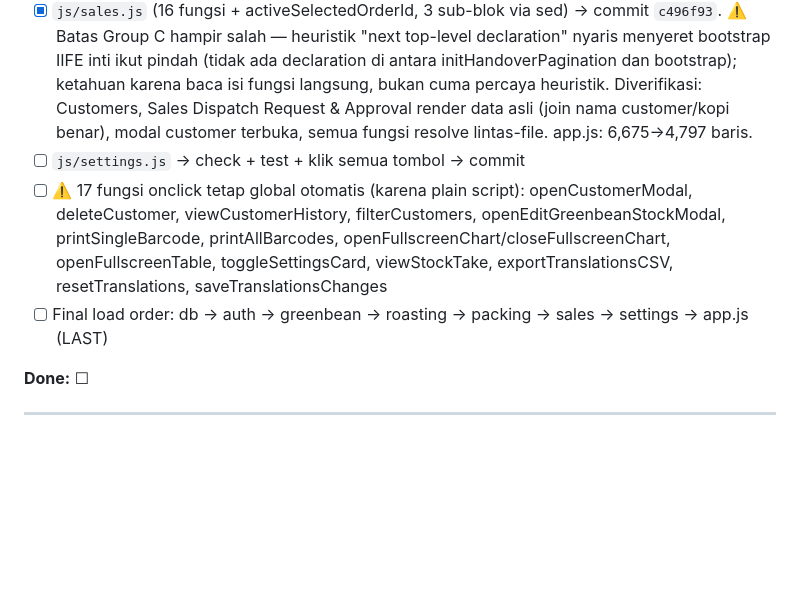
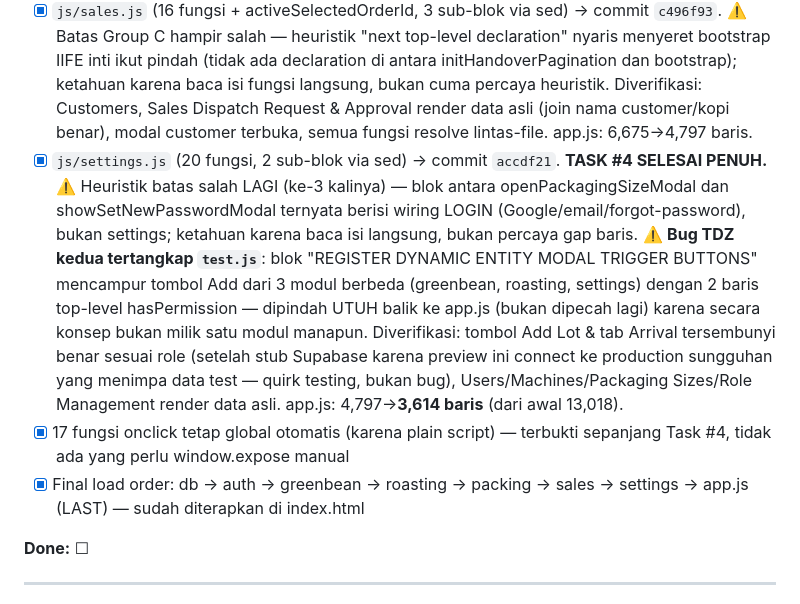
Before and after one commit to olidlid/roastery-manager-hackathon, a Markdown page: REFACTORING_CHECKLIST.md, the part around the change. Drawn GitHub-style; blank space fills up the shorter version.

Commit message:
docs: mark Task #4 fully complete (all 5 UI modules split) in checklist

```diff
--- a/REFACTORING_CHECKLIST.md
+++ b/REFACTORING_CHECKLIST.md
@@ -94,9 +94,9 @@ Pengecekan V1 aktual menemukan 2 masalah di plan asli yang akan memicu banyak de
 - [x] `js/roasting.js` (26 fungsi, 6 sub-blok terpisah via sed) → commit `80999a2`. ⚠️ **Bug TDZ nyata tertangkap oleh `node test.js`**: baris top-level lama `if (!hasPermission('roasting_plan_add')) ...style.display='none'` (sengaja jalan SETELAH primeMenuAccessFromCache agar tombol Add Plan langsung sinkron dengan cache) — dipindah balik ke app.js tepat setelah primeMenuAccessFromCache untuk menjaga urutan & perilaku persis sama. Diverifikasi: tombol Add Plan tersembunyi instan sesuai cache role (sebelum auth selesai), render Plans/Batches/Recipes/Potential dari data asli, modal recipe terbuka, semua fungsi lintas-file (adjustGreenbeanStock, addWeightToBulkRoastedCoffee, dll) resolve benar. app.js: 11,983→8,808 baris (pengurangan terbesar).
 - [x] `js/packing.js` (19 fungsi, 3 sub-blok via sed) → commit `042bb2d`. Tidak ada bug TDZ (sudah dicek pola sama seperti roasting.js, aman). Diverifikasi: Bulk Roasted & Packed Coffee render data asli, modal edit bulk terbuka, semua fungsi (submitPackingSheet, dispatchOrder, printWaybill, dll) resolve lintas-file. app.js: 8,808→6,675 baris.
 - [x] `js/sales.js` (16 fungsi + activeSelectedOrderId, 3 sub-blok via sed) → commit `c496f93`. ⚠️ Batas Group C hampir salah — heuristik "next top-level declaration" nyaris menyeret bootstrap IIFE inti ikut pindah (tidak ada declaration di antara initHandoverPagination dan bootstrap); ketahuan karena baca isi fungsi langsung, bukan cuma percaya heuristik. Diverifikasi: Customers, Sales Dispatch Request & Approval render data asli (join nama customer/kopi benar), modal customer terbuka, semua fungsi resolve lintas-file. app.js: 6,675→4,797 baris.
-- [ ] `js/settings.js` → check + test + klik semua tombol → commit
-- [ ] ⚠️ 17 fungsi onclick tetap global otomatis (karena plain script): openCustomerModal, deleteCustomer, viewCustomerHistory, filterCustomers, openEditGreenbeanStockModal, printSingleBarcode, printAllBarcodes, openFullscreenChart/closeFullscreenChart, openFullscreenTable, toggleSettingsCard, viewStockTake, exportTranslationsCSV, resetTranslations, saveTranslationsChanges
-- [ ] Final load order: db → auth → greenbean → roasting → packing → sales → settings → app.js (LAST)
+- [x] `js/settings.js` (20 fungsi, 2 sub-blok via sed) → commit `accdf21`. **TASK #4 SELESAI PENUH.** ⚠️ Heuristik batas salah LAGI (ke-3 kalinya) — blok antara openPackagingSizeModal dan showSetNewPasswordModal ternyata berisi wiring LOGIN (Google/email/forgot-password), bukan settings; ketahuan karena baca isi langsung, bukan percaya gap baris. ⚠️ **Bug TDZ kedua tertangkap `test.js`**: blok "REGISTER DYNAMIC ENTITY MODAL TRIGGER BUTTONS" mencampur tombol Add dari 3 modul berbeda (greenbean, roasting, settings) dengan 2 baris top-level hasPermission — dipindah UTUH balik ke app.js (bukan dipecah lagi) karena secara konsep bukan milik satu modul manapun. Diverifikasi: tombol Add Lot & tab Arrival tersembunyi benar sesuai role (setelah stub Supabase karena preview ini connect ke production sungguhan yang menimpa data test — quirk testing, bukan bug), Users/Machines/Packaging Sizes/Role Management render data asli. app.js: 4,797→**3,614 baris** (dari awal 13,018).
+- [x] 17 fungsi onclick tetap global otomatis (karena plain script) — terbukti sepanjang Task #4, tidak ada yang perlu window.expose manual
+- [x] Final load order: db → auth → greenbean → roasting → packing → sales → settings → app.js (LAST) — sudah diterapkan di index.html
 
 **Done:** ☐
 
```
